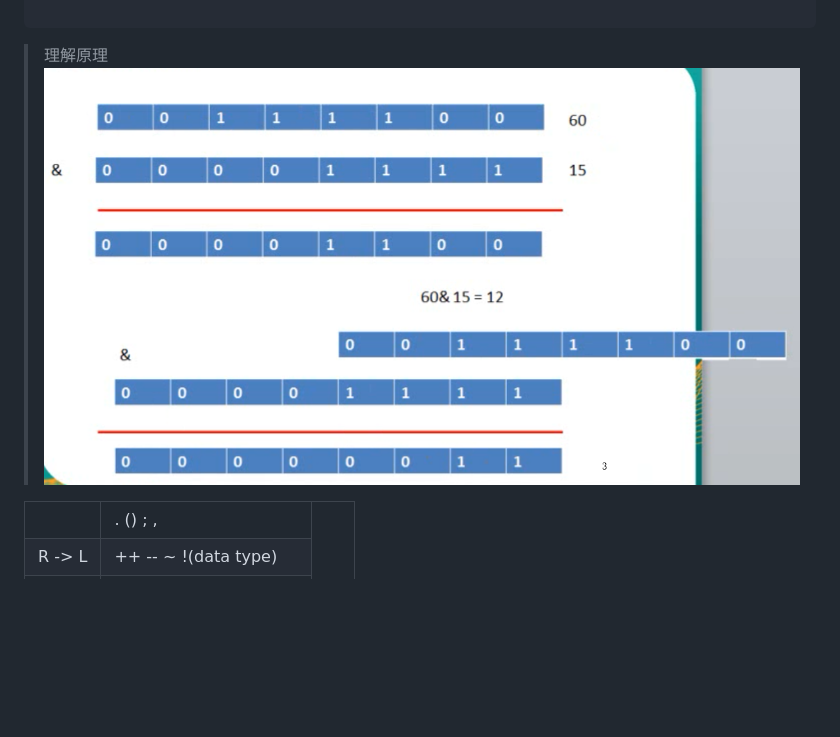
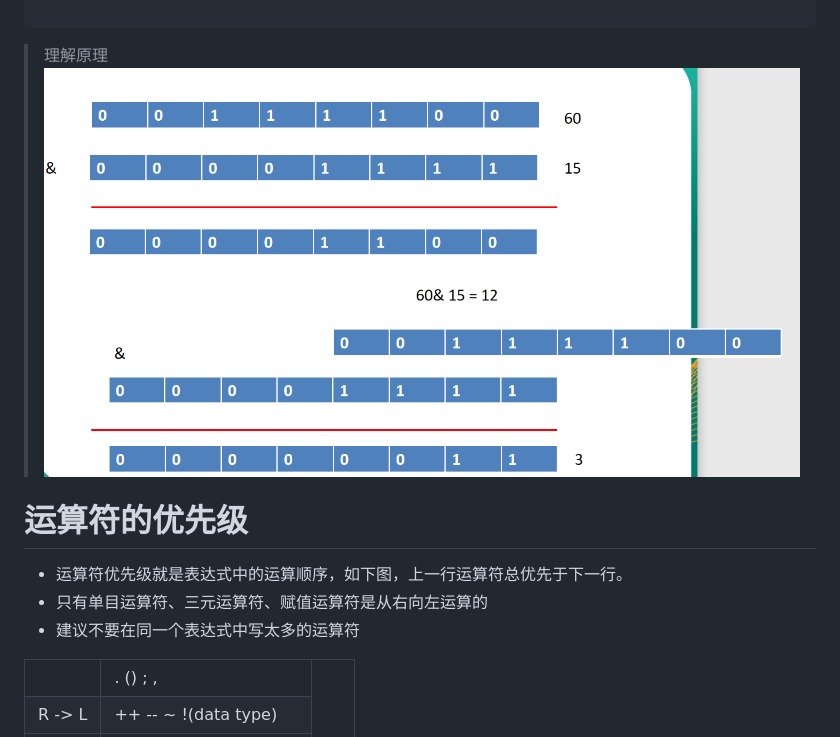
Before and after one commit to cucker0/java, a Markdown page: day02/README.md, the part around the change printed below. GitHub-like rendering; pictures changed too: day02/images/60以16进制格式打印出来.png; blank space fills up the shorter version.

```diff
--- a/day02/README.md
+++ b/day02/README.md
@@ -181,6 +181,11 @@ class DecToHexOutput {
 ![60以16进制格式打印出来](./images/60以16进制格式打印出来.png)
 
 
+# 运算符的优先级
+* 运算符优先级就是表达式中的运算顺序，如下图，上一行运算符总优先于下一行。
+* 只有单目运算符、三元运算符、赋值运算符是从右向左运算的
+* 建议不要在同一个表达式中写太多的运算符
+
 <table>
     <tr>
         <td></td>
```
Also changed, not shown: other parts of day02/README.md (+54 -0 lines), 1 other file.
